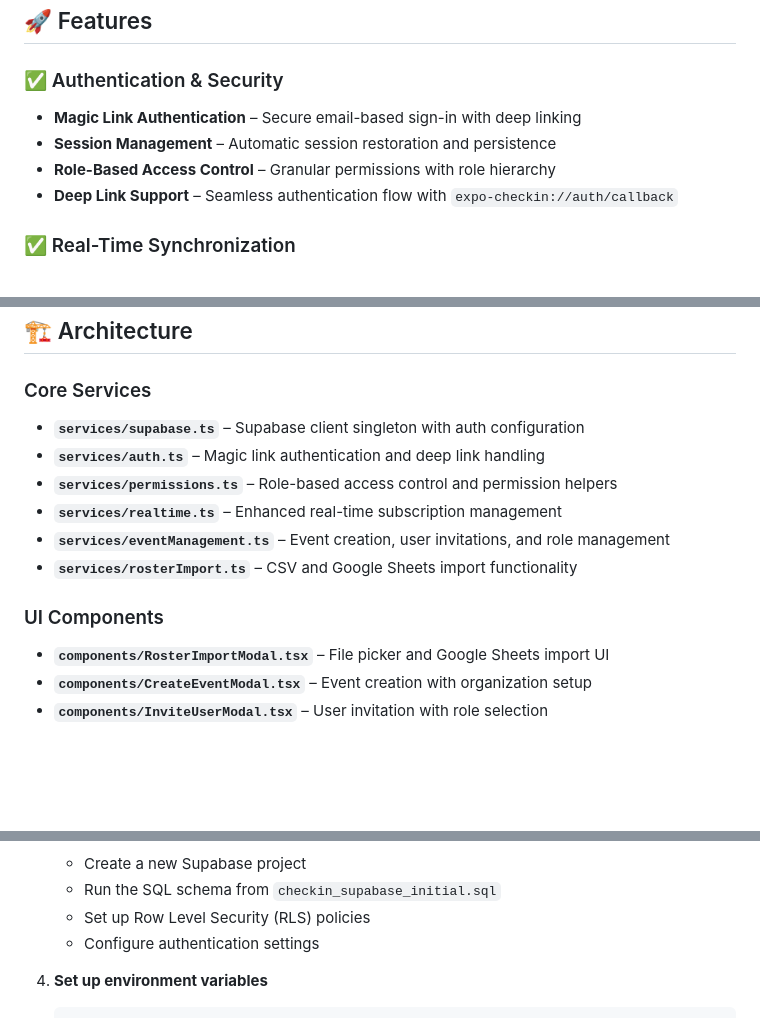
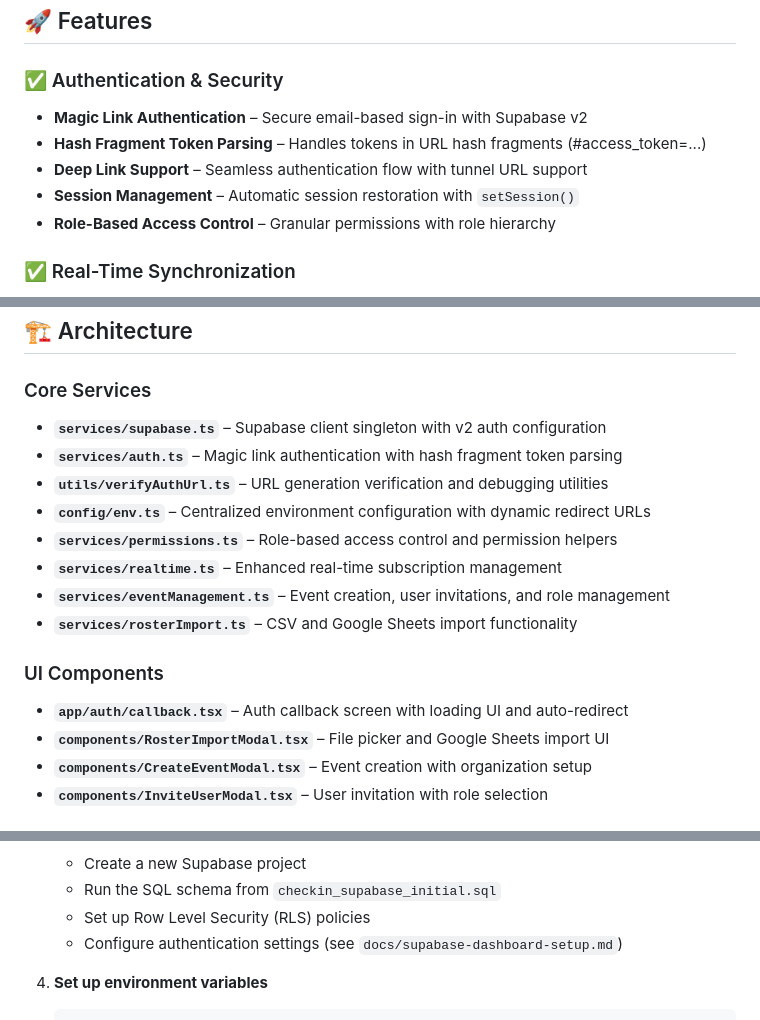
Before and after one commit to serendipitytech/event_checkin, a Markdown page: README.md, 3 parts joined by grey strips. Drawn GitHub-style; blank space fills up the shorter version.

````diff
--- a/README.md
+++ b/README.md
@@ -5,10 +5,11 @@ A comprehensive event check-in application built with Expo and Supabase, featuri
 ## 🚀 Features
 
 ### ✅ Authentication & Security
-- **Magic Link Authentication** – Secure email-based sign-in with deep linking
-- **Session Management** – Automatic session restoration and persistence
+- **Magic Link Authentication** – Secure email-based sign-in with Supabase v2
+- **Hash Fragment Token Parsing** – Handles tokens in URL hash fragments (#access_token=...)
+- **Deep Link Support** – Seamless authentication flow with tunnel URL support
+- **Session Management** – Automatic session restoration with `setSession()`
 - **Role-Based Access Control** – Granular permissions with role hierarchy
-- **Deep Link Support** – Seamless authentication flow with `expo-checkin://auth/callback`
 
 ### ✅ Real-Time Synchronization
 - **Multi-Device Sync** – Real-time attendee updates across all connected devices
@@ -37,14 +38,17 @@ A comprehensive event check-in application built with Expo and Supabase, featuri
 ## 🏗️ Architecture
 
 ### Core Services
-- **`services/supabase.ts`** – Supabase client singleton with auth configuration
-- **`services/auth.ts`** – Magic link authentication and deep link handling
+- **`services/supabase.ts`** – Supabase client singleton with v2 auth configuration
+- **`services/auth.ts`** – Magic link authentication with hash fragment token parsing
+- **`utils/verifyAuthUrl.ts`** – URL generation verification and debugging utilities
+- **`config/env.ts`** – Centralized environment configuration with dynamic redirect URLs
 - **`services/permissions.ts`** – Role-based access control and permission helpers
 - **`services/realtime.ts`** – Enhanced real-time subscription management
 - **`services/eventManagement.ts`** – Event creation, user invitations, and role management
 - **`services/rosterImport.ts`** – CSV and Google Sheets import functionality
 
 ### UI Components
+- **`app/auth/callback.tsx`** – Auth callback screen with loading UI and auto-redirect
 - **`components/RosterImportModal.tsx`** – File picker and Google Sheets import UI
 - **`components/CreateEventModal.tsx`** – Event creation with organization setup
 - **`components/InviteUserModal.tsx`** – User invitation with role selection
@@ -88,7 +92,7 @@ The app implements a comprehensive role-based access control system:
    - Create a new Supabase project
    - Run the SQL schema from `checkin_supabase_initial.sql`
    - Set up Row Level Security (RLS) policies
-   - Configure authentication settings
+   - Configure authentication settings (see `docs/supabase-dashboard-setup.md`)
 
 4. **Set up environment variables**
    ```bash
````
Also changed, not shown: other parts of README.md (+2 -0 lines), docs/development-setup.md (added, +124 -0 lines).
